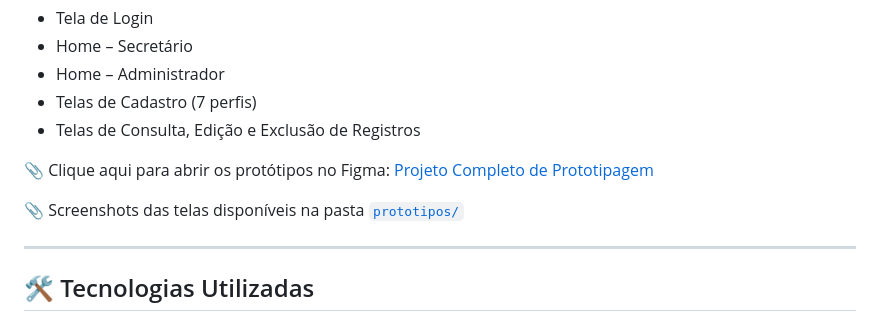
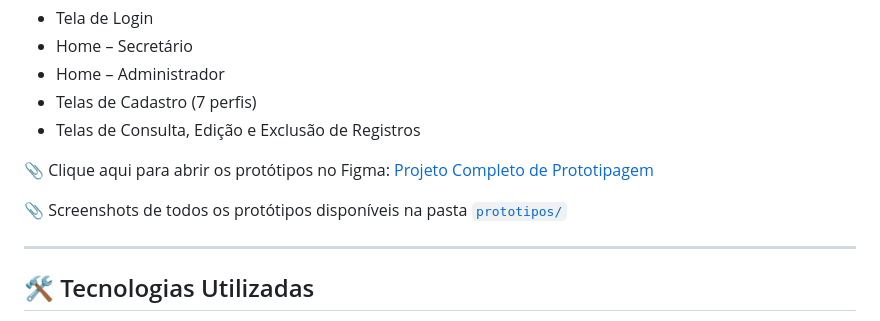
Before and after one commit to bruno-januario/projeto-integrador-grupo-12, a Markdown page: README.md, the part around the change. GitHub-like rendering.

```diff
--- a/README.md
+++ b/README.md
@@ -66,7 +66,7 @@ Os protótipos de interface foram desenvolvidos no **Figma**, simulando todas as
 
 📎 Clique aqui para abrir os protótipos no Figma: [Projeto Completo de Prototipagem](https://www.figma.com/design/VTrktblFNdXOmUN1GWfsE8/SISTEMA-UNIFICA?node-id=0-1&p=f&t=DwvsWAIkEE89UmYn-0)
 
-📎 Screenshots das telas disponíveis na pasta [`prototipos/`](./prototipos/)
+📎 Screenshots de todos os protótipos disponíveis na pasta [`prototipos/`](./prototipos/)
 
 ---
 
```
